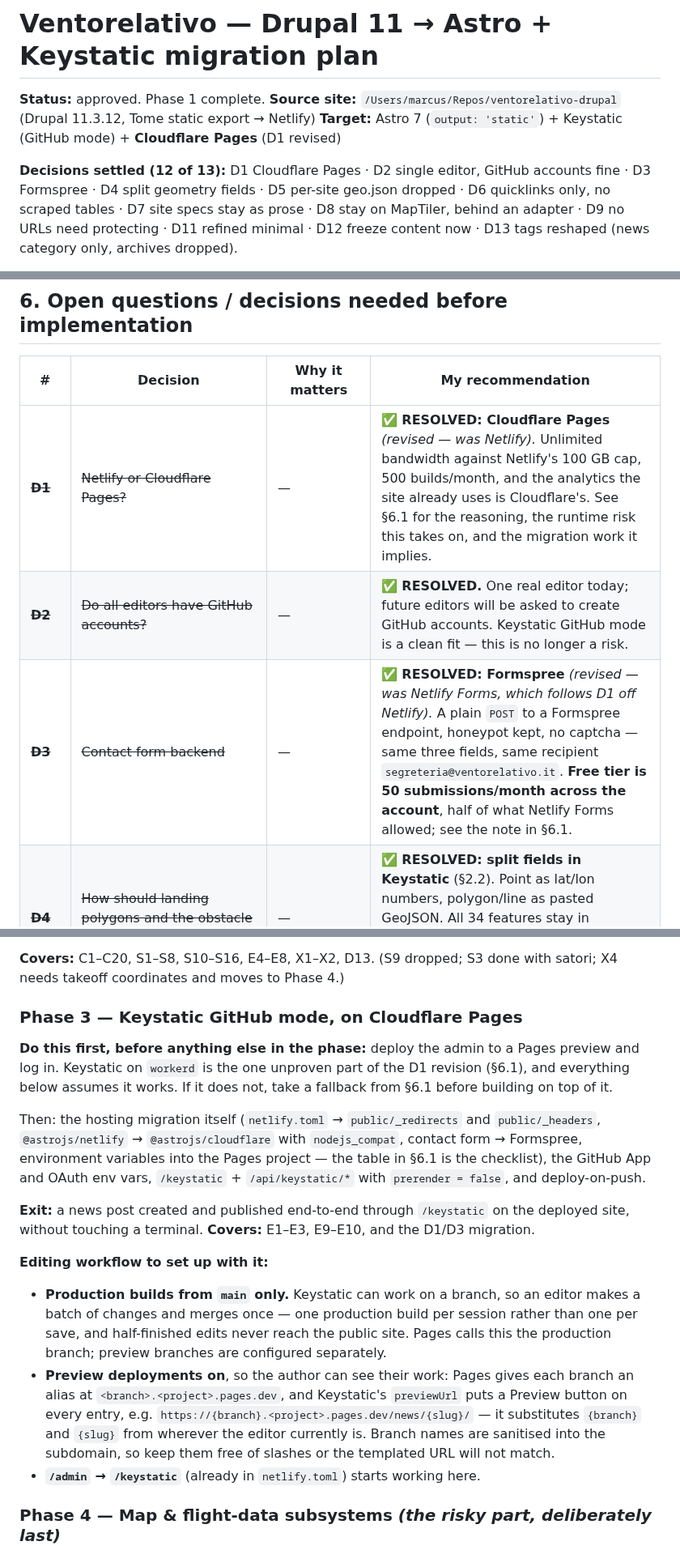
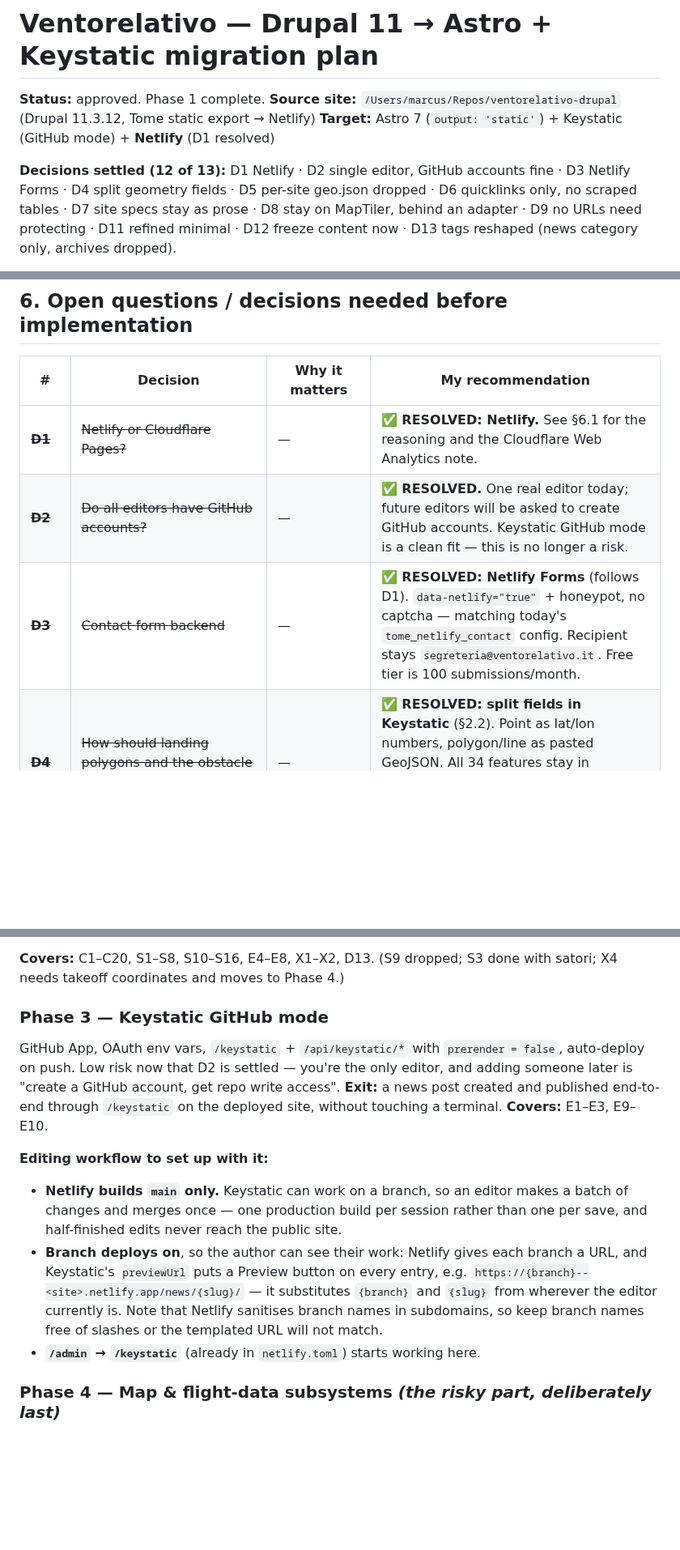
Before and after one commit to ventorelativo/ventorelativo-astro, a Markdown page: MIGRATION-PLAN.md, 3 parts joined by grey strips. Shown at 81% size. Rendered like a GitHub page; blank space fills up the shorter version.

```diff
--- a/MIGRATION-PLAN.md
+++ b/MIGRATION-PLAN.md
@@ -2,10 +2,10 @@
 
 **Status:** approved. Phase 1 complete.
 **Source site:** `/Users/marcus/Repos/ventorelativo-drupal` (Drupal 11.3.12, Tome static export → Netlify)
-**Target:** Astro 7 (`output: 'static'`) + Keystatic (GitHub mode) + **Cloudflare Pages** (D1 revised)
+**Target:** Astro 7 (`output: 'static'`) + Keystatic (GitHub mode) + **Netlify** (D1 resolved)
 
-**Decisions settled (12 of 13):** D1 Cloudflare Pages · D2 single editor, GitHub accounts fine ·
-D3 Formspree · D4 split geometry fields · D5 per-site geo.json dropped · D6 quicklinks
+**Decisions settled (12 of 13):** D1 Netlify · D2 single editor, GitHub accounts fine ·
+D3 Netlify Forms · D4 split geometry fields · D5 per-site geo.json dropped · D6 quicklinks
 only, no scraped tables · D7 site specs stay as prose · D8 stay on MapTiler, behind an
 adapter · D9 no URLs need protecting · D11 refined minimal · D12 freeze content now ·
 D13 tags reshaped (news category only, archives dropped).
@@ -762,9 +762,9 @@ This means Phase 5 becomes "edit two URLs in Keystatic", whichever way the commi
 
 | # | Decision | Why it matters | My recommendation |
 |---|---|---|---|
-| ~~**D1**~~ | ~~Netlify or Cloudflare Pages?~~ | — | ✅ **RESOLVED: Cloudflare Pages** *(revised — was Netlify).* Unlimited bandwidth against Netlify's 100 GB cap, 500 builds/month, and the analytics the site already uses is Cloudflare's. See §6.1 for the reasoning, the runtime risk this takes on, and the migration work it implies. |
+| ~~**D1**~~ | ~~Netlify or Cloudflare Pages?~~ | — | ✅ **RESOLVED: Netlify.** See §6.1 for the reasoning and the Cloudflare Web Analytics note. |
 | ~~**D2**~~ | ~~Do all editors have GitHub accounts?~~ | — | ✅ **RESOLVED.** One real editor today; future editors will be asked to create GitHub accounts. Keystatic GitHub mode is a clean fit — this is no longer a risk. |
-| ~~**D3**~~ | ~~Contact form backend~~ | — | ✅ **RESOLVED: Formspree** *(revised — was Netlify Forms, which follows D1 off Netlify).* A plain `POST` to a Formspree endpoint, honeypot kept, no captcha — same three fields, same recipient `segreteria@ventorelativo.it`. **Free tier is 50 submissions/month across the account**, half of what Netlify Forms allowed; see the note in §6.1. |
+| ~~**D3**~~ | ~~Contact form backend~~ | — | ✅ **RESOLVED: Netlify Forms** (follows D1). `data-netlify="true"` + honeypot, no captcha — matching today's `tome_netlify_contact` config. Recipient stays `segreteria@ventorelativo.it`. Free tier is 100 submissions/month. |
 | ~~**D4**~~ | ~~How should landing polygons and the obstacle line be edited?~~ | — | ✅ **RESOLVED: split fields in Keystatic** (§2.2). Point as lat/lon numbers, polygon/line as pasted GeoJSON. All 34 features stay in Keystatic with their metadata. Accepted trade-off: reshaping the 13 landing polygons means a trip to geojson.io. |
 | ~~**D5**~~ | ~~`/api/sites/<nid>/geo.json` — preserve or change?~~ | — | ✅ **RESOLVED: drop it.** Confirmed dead — it was built to reuse the overview MapTiler setup on site pages, but the site pages ended up on Leaflet and the endpoint never got wired up. Nothing consumes it. See §4.2 for what replaces it. The two `/api/navdata/*` files keep their exact URLs. |
 | ~~**D6**~~ | ~~XContest flight tables — restore or drop?~~ | — | ✅ **RESOLVED: quicklinks only.** The five search links (recent / daily / best month / best year / best overall) are a first-class feature and stay. The scraped tables are dropped — XContest put a Cloudflare bot check in front of the data, and defeating it at build time is not something worth building. See §4.4. |
@@ -1006,35 +969,24 @@ diffed against the `path_alias` entities. The only absences are deliberate: `/ho
 **Covers:** C1–C20, S1–S8, S10–S16, E4–E8, X1–X2, D13. (S9 dropped; S3 done with satori;
 X4 needs takeoff coordinates and moves to Phase 4.)
 
-### Phase 3 — Keystatic GitHub mode, on Cloudflare Pages
-
-**Do this first, before anything else in the phase:** deploy the admin to a Pages preview
-and log in. Keystatic on `workerd` is the one unproven part of the D1 revision (§6.1), and
-everything below assumes it works. If it does not, take a fallback from §6.1 before
-building on top of it.
-
-Then: the hosting migration itself (`netlify.toml` → `public/_redirects` and
-`public/_headers`, `@astrojs/netlify` → `@astrojs/cloudflare` with `nodejs_compat`, contact
-form → Formspree, environment variables into the Pages project — the table in §6.1 is the
-checklist), the GitHub App and OAuth env vars, `/keystatic` + `/api/keystatic/*` with
-`prerender = false`, and deploy-on-push.
-
+### Phase 3 — Keystatic GitHub mode
+GitHub App, OAuth env vars, `/keystatic` + `/api/keystatic/*` with `prerender = false`,
+auto-deploy on push. Low risk now that D2 is settled — you're the only editor, and adding
+someone later is "create a GitHub account, get repo write access".
 **Exit:** a news post created and published end-to-end through `/keystatic` on the deployed
 site, without touching a terminal.
-**Covers:** E1–E3, E9–E10, and the D1/D3 migration.
+**Covers:** E1–E3, E9–E10.
 
 **Editing workflow to set up with it:**
 
-- **Production builds from `main` only.** Keystatic can work on a branch, so an editor
-  makes a batch of changes and merges once — one production build per session rather than
-  one per save, and half-finished edits never reach the public site. Pages calls this the
-  production branch; preview branches are configured separately.
-- **Preview deployments on**, so the author can see their work: Pages gives each branch an
-  alias at `<branch>.<project>.pages.dev`, and Keystatic's `previewUrl` puts a Preview
-  button on every entry, e.g. `https://{branch}.<project>.pages.dev/news/{slug}/` — it
-  substitutes `{branch}` and `{slug}` from wherever the editor currently is. Branch names
-  are sanitised into the subdomain, so keep them free of slashes or the templated URL will
-  not match.
+- **Netlify builds `main` only.** Keystatic can work on a branch, so an editor makes a
+  batch of changes and merges once — one production build per session rather than one per
+  save, and half-finished edits never reach the public site.
+- **Branch deploys on**, so the author can see their work: Netlify gives each branch a URL,
+  and Keystatic's `previewUrl` puts a Preview button on every entry, e.g.
+  `https://{branch}--<site>.netlify.app/news/{slug}/` — it substitutes `{branch}` and
+  `{slug}` from wherever the editor currently is. Note that Netlify sanitises branch names
+  in subdomains, so keep branch names free of slashes or the templated URL will not match.
 - **`/admin` → `/keystatic`** (already in `netlify.toml`) starts working here.
 
 ### Phase 4 — Map & flight-data subsystems *(the risky part, deliberately last)*
```
Also changed, not shown: other parts of MIGRATION-PLAN.md (+32 -70 lines).
